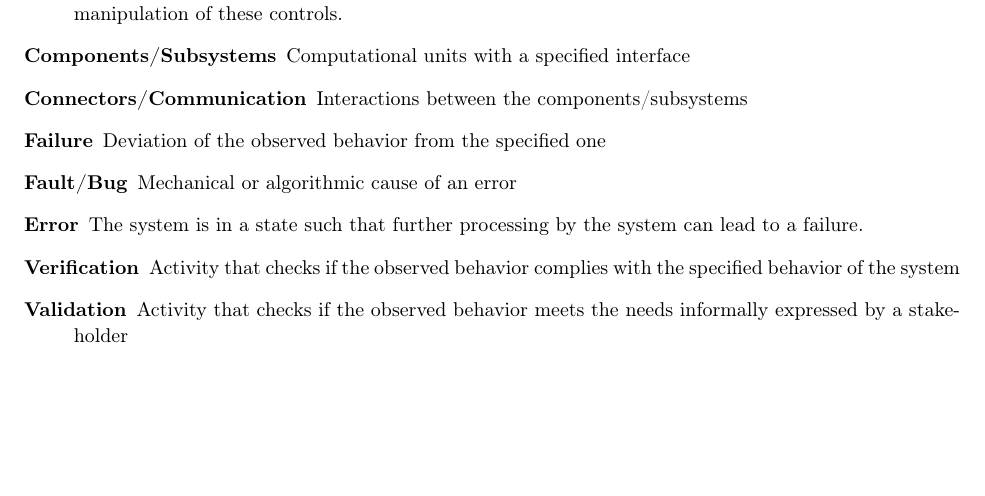
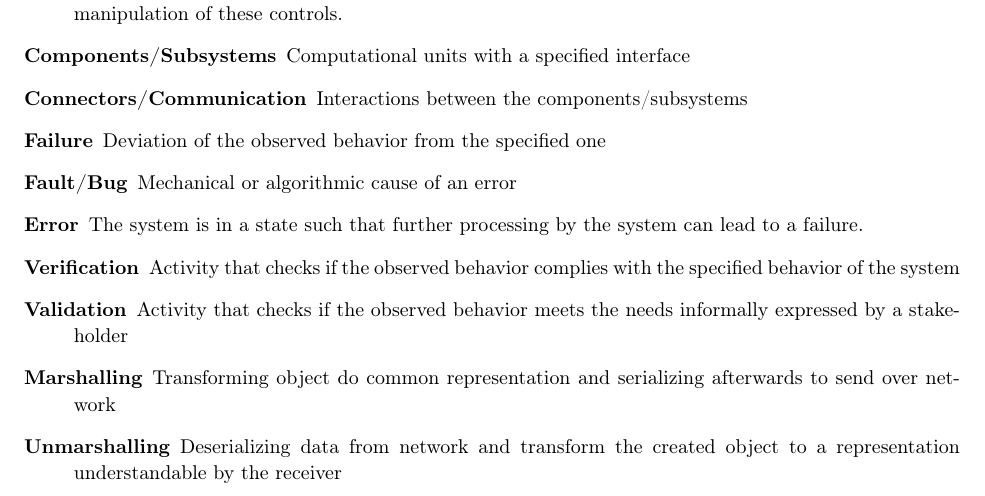
Before and after one commit to AnonymFx/pattern-in-software-engineering-summary, a LaTeX document (report.tex, which reads chapters/terminology.tex): part of page 52 of 52, cut so that both start at the same text, the shorter picture padded with empty space. Compiled offline with pdfLaTeX.

Commit message:
adding marshalling to terminology

```diff
--- a/chapters/terminology.tex
+++ b/chapters/terminology.tex
@@ -30,4 +30,9 @@
   \item[Verification] Activity that checks if the observed behavior complies with the specified behavior of the system
 
   \item[Validation] Activity that checks if the observed behavior meets the needs informally expressed by a stakeholder
+
+  \item[Marshalling] Transforming object do common representation and serializing afterwards to send over network
+
+  \item[Unmarshalling] Deserializing data from network and transform the created object to a representation understandable by the receiver
+
 \end{description}
```
Also changed, not shown: images/protocol_dispatcher.png (added).
